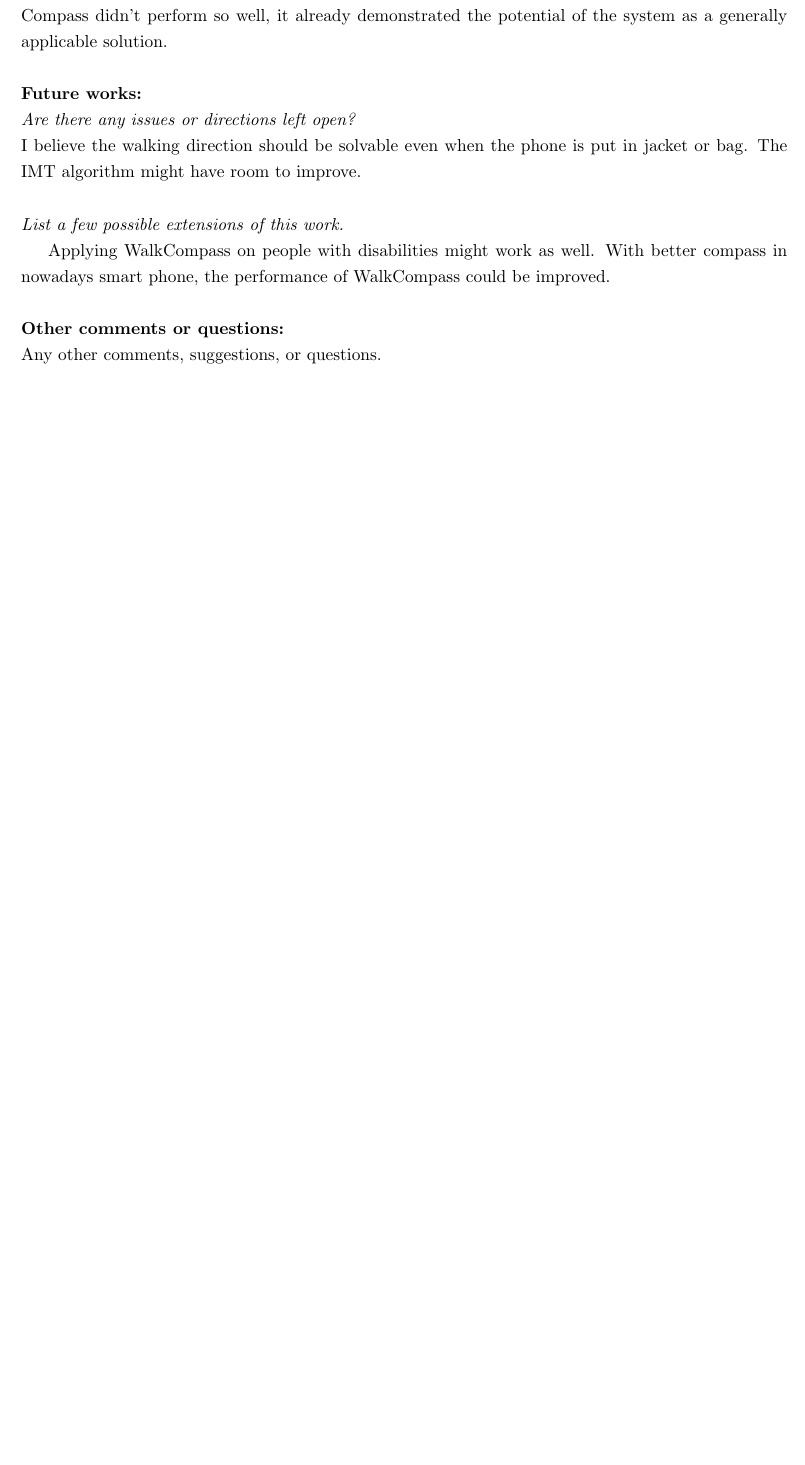
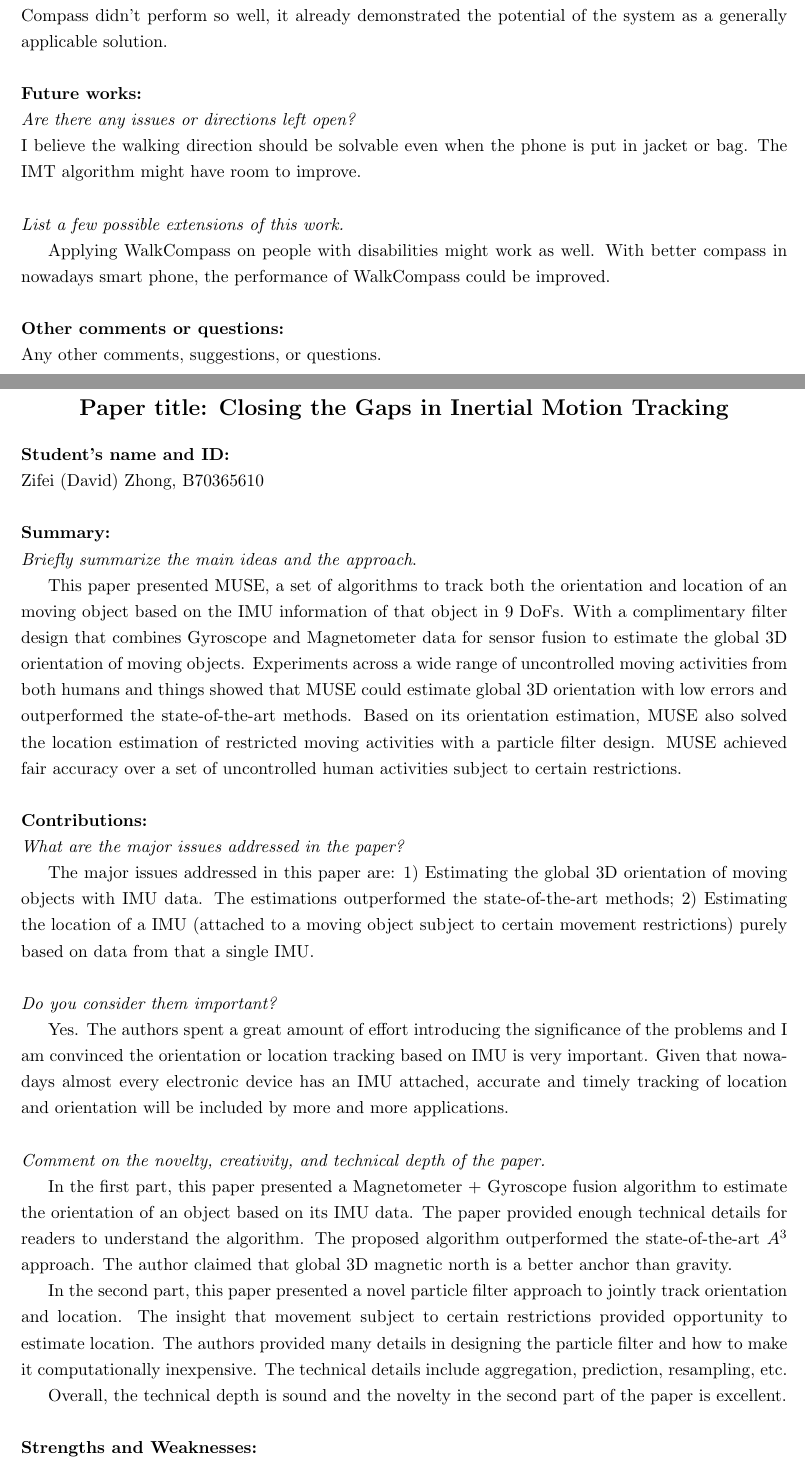
Before and after one commit to zfzhong/csce790-internet-of-things, a LaTeX document (reviews/reviews.tex): part of page 2 of 2 before the commit and two parts of pages 2 and 3 of 4 after it, the two joined at a grey line, cut so that both start at the same text, the shorter picture padded with empty space. Compiled offline with pdfLaTeX.

Commit message:
MUSE review

```diff
--- a/reviews/reviews.tex
+++ b/reviews/reviews.tex
@@ -117,3 +117,38 @@ I believe the walking direction should be solvable even when the phone is put in
 \noindent \textbf{Other comments or questions:}\\
 Any other comments, suggestions, or questions.\\
 
+\newpage
+\section{Paper review, due 02/09/2023}
+\begin{center}
+\noindent
+\textbf{\Large Paper title: Closing the Gaps in Inertial Motion Tracking}
+\end{center}
+
+
+\noindent \textbf{Student's name and ID: }\\
+Zifei (David) Zhong, B70365610\\
+
+\noindent \textbf{Summary:}\\
+\emph{Briefly summarize the main ideas and the approach}.
+
+This paper presented MUSE, a set of algorithms to track both the orientation and location of an moving object based on the IMU information of that object in 9 DoFs. With a complimentary filter design that combines Gyroscope and Magnetometer data for sensor fusion to estimate the global 3D orientation of moving objects. Experiments across a wide range of uncontrolled moving activities from both humans and things showed that MUSE could estimate global 3D orientation with low errors and outperformed the state-of-the-art methods. Based on its orientation estimation, MUSE also solved the location estimation of restricted moving activities with a particle filter design. MUSE achieved fair accuracy over a set of uncontrolled human activities subject to certain restrictions. \\
+
+\noindent \textbf{Contributions:}\\
+\emph{What are the major issues addressed in the paper?}
+
+The major issues addressed in this paper are: 1) Estimating the global 3D orientation of moving objects with IMU data. The estimations outperformed the state-of-the-art methods; 2) Estimating the location of a IMU (attached to a moving object subject to certain movement restrictions) purely based on data from  that a single IMU.\\
+
+\noindent \emph{Do you consider them important?}
+
+Yes. The authors spent a great amount of effort introducing the significance of the problems and I am convinced the orientation or location tracking based on IMU is very important. Given that nowadays almost every electronic device has an IMU attached, accurate and timely tracking of location and orientation will be included by more and more applications.\\
+
+\noindent \emph{Comment on the novelty, creativity, and technical depth of the paper.}
+
+In the first part, this paper presented a Magnetometer + Gyroscope fusion algorithm to estimate the orientation of an object based on its IMU data. The paper provided enough technical details for readers to understand the algorithm. The proposed algorithm outperformed the state-of-the-art $A^3$ approach. The author claimed that global 3D magnetic north is a better anchor than gravity.
+
+In the second part, this paper presented a novel particle filter approach to jointly track orientation and location. The insight that movement subject to certain restrictions provided opportunity to estimate location. The authors provided many details in designing the particle filter and how to make it computationally inexpensive. The technical details include aggregation, prediction, resampling, etc.
+
+Overall, the technical depth is sound and the novelty in the second part of the paper is excellent.\\
+
+\noindent \textbf{Strengths and Weaknesses:}\\
+\emph{What are the paper’s strengths? Be brief.}\\
```
Also changed, not shown: reviews/reviews.tex (35 more changed lines).
